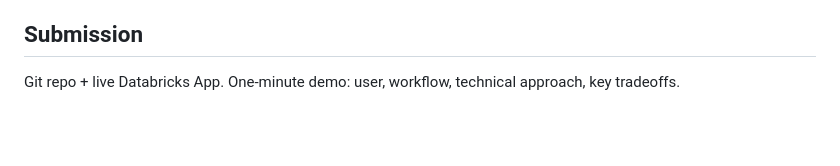
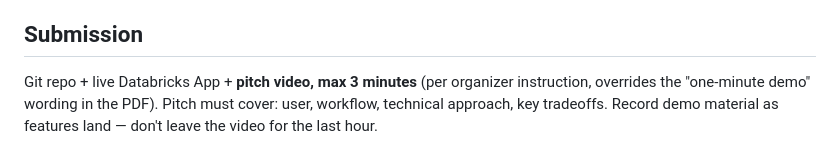
Before and after one commit to vahekhumaryan/trust-desk, a Markdown page: docs/challenge.md, the part around the change. Rendered like a GitHub page; blank space fills up the shorter version.

Commit message:
Submission: pitch video max 3 min
Co-Authored-By: Claude Fable 5 <noreply@anthropic.com>

```diff
--- a/docs/challenge.md
+++ b/docs/challenge.md
@@ -63,4 +63,4 @@ We get **10,000 messy records of Indian healthcare facilities** (51 columns: str
 
 ## Submission
 
-Git repo + live Databricks App. One-minute demo: user, workflow, technical approach, key tradeoffs.
+Git repo + live Databricks App + **pitch video, max 3 minutes** (per organizer instruction, overrides the "one-minute demo" wording in the PDF). Pitch must cover: user, workflow, technical approach, key tradeoffs. Record demo material as features land — don't leave the video for the last hour.
```
